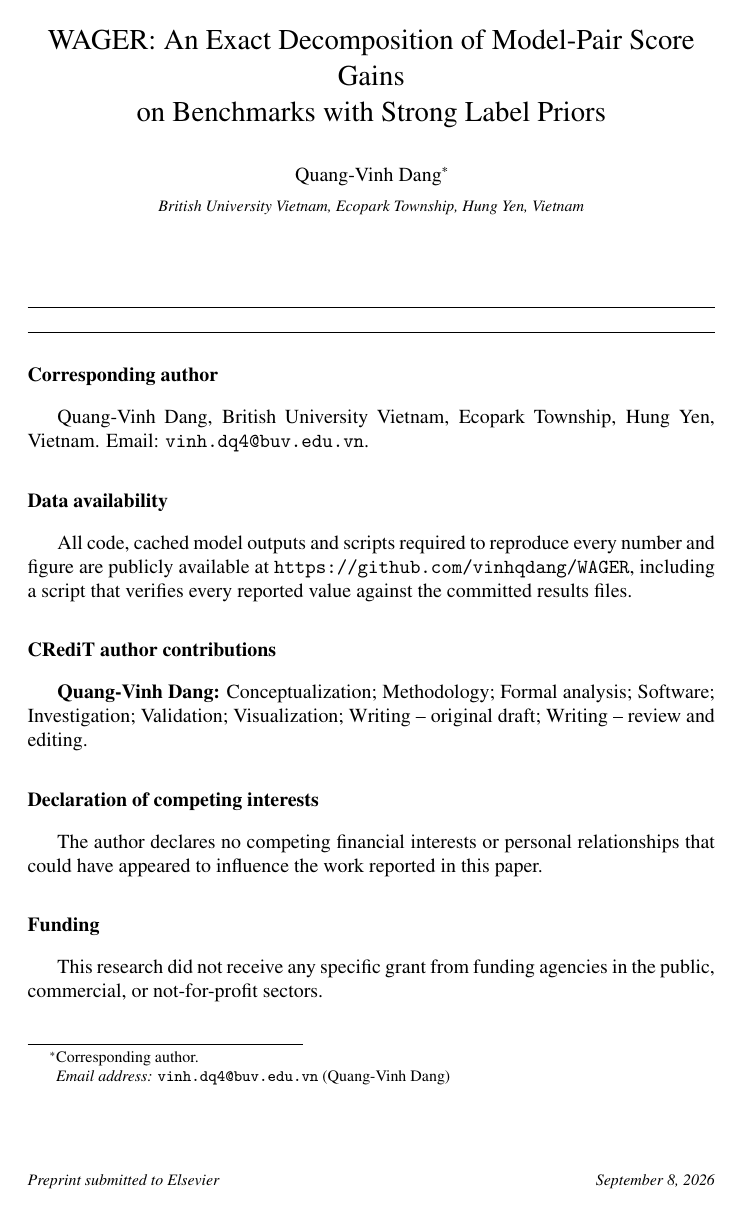
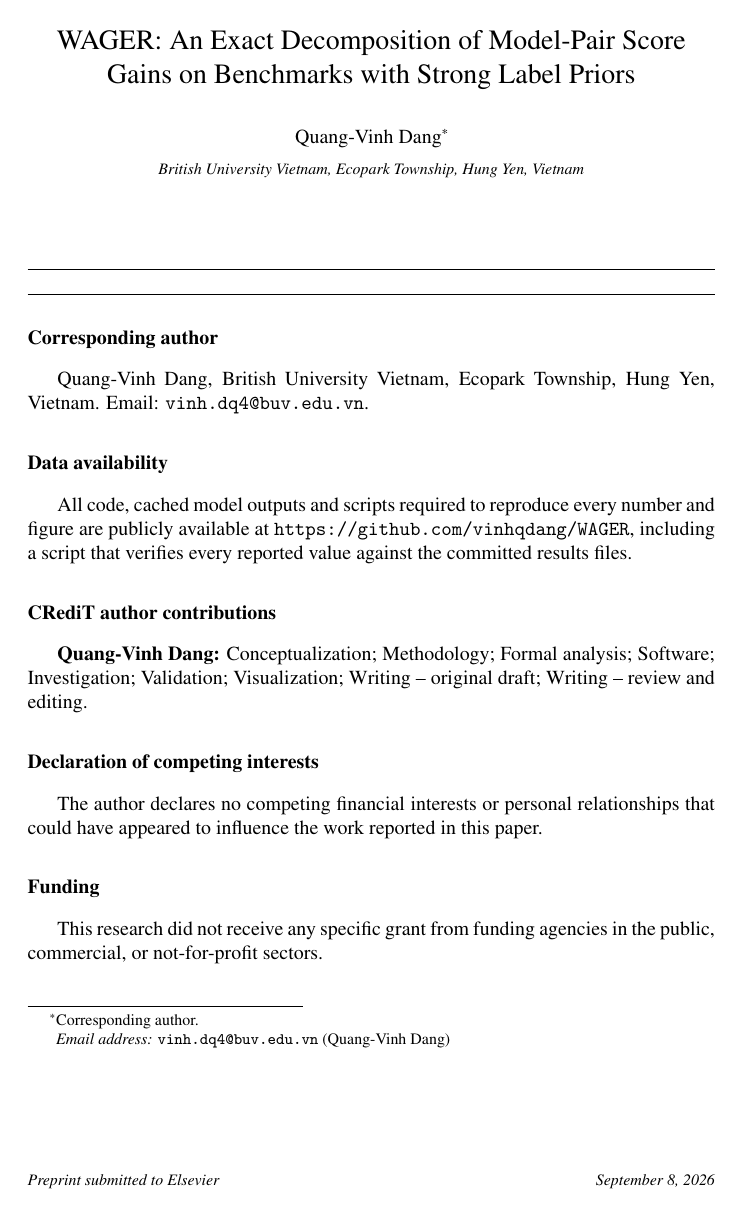
Before and after one commit to vinhqdang/WAGER, a LaTeX paper (manuscript/title_page.tex): page 1 of 2. The pictures show the PDF file manuscript/title_page.pdf that the author committed with the source.

Commit message:
Pin the title to exactly 14pt
elsarticle sets the title in \Large, which is 14.4pt at a 10pt base rather than the
14pt the guide asks for, so the size is now given explicitly in the title argument. At
the smaller size the manual line break left "Gains" alone on a line of its own, so the
title wraps naturally instead. Mirrored on the separate title page.

```diff
--- a/manuscript/title_page.tex
+++ b/manuscript/title_page.tex
@@ -8,8 +8,9 @@
 
 \begin{frontmatter}
 
-\title{WAGER: An Exact Decomposition of Model-Pair Score Gains\\
- on Benchmarks with Strong Label Priors}
+% The journal asks for a 14pt title; see main.tex.
+\title{\fontsize{14}{17}\selectfont WAGER: An Exact Decomposition of Model-Pair
+Score Gains on Benchmarks with Strong Label Priors}
 
 \author{Quang-Vinh Dang\corref{cor1}}
 \ead{vinh.dq4@buv.edu.vn}
```
Also changed, not shown: manuscript/main.tex (+4 -2 lines), manuscript/title_page.pdf, 2 other files.
